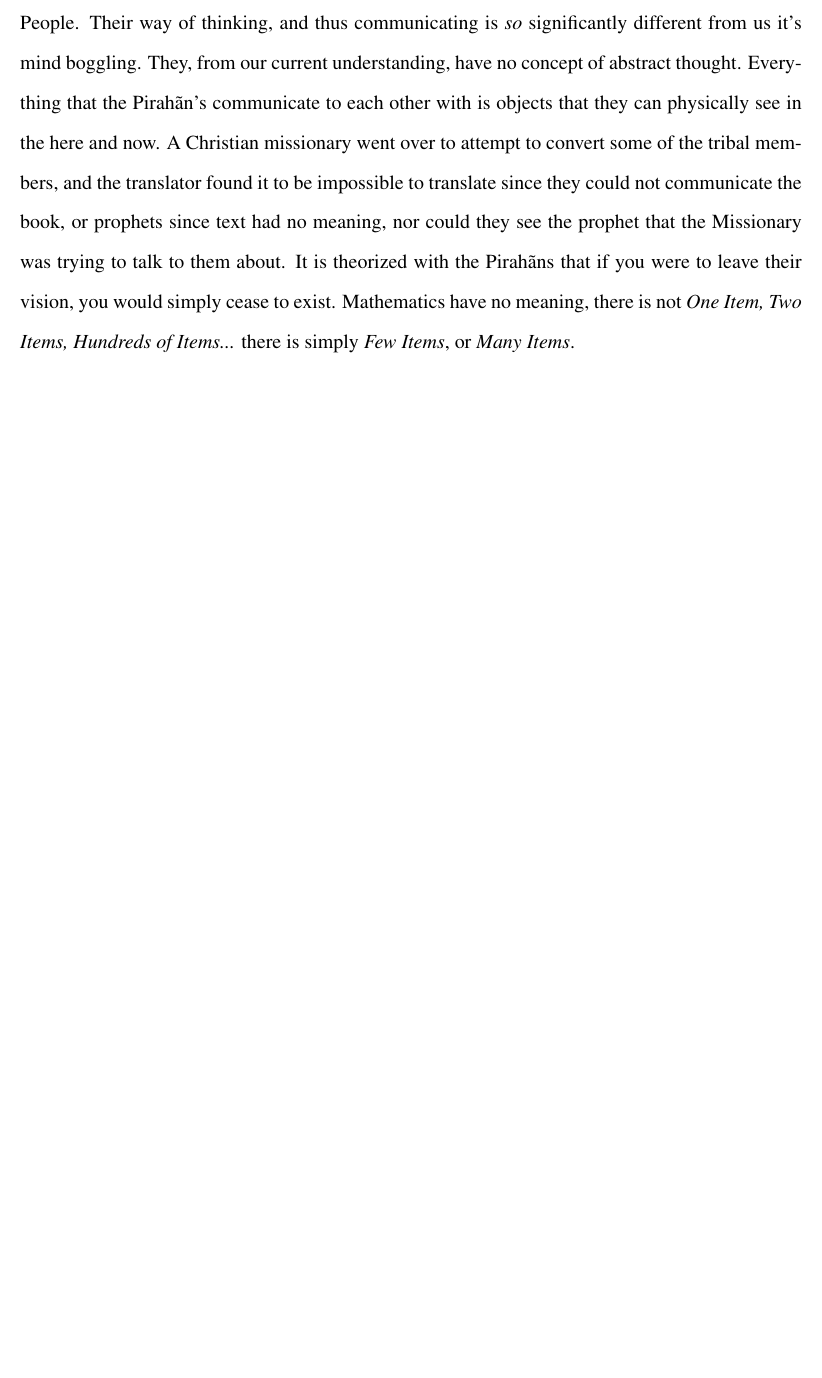
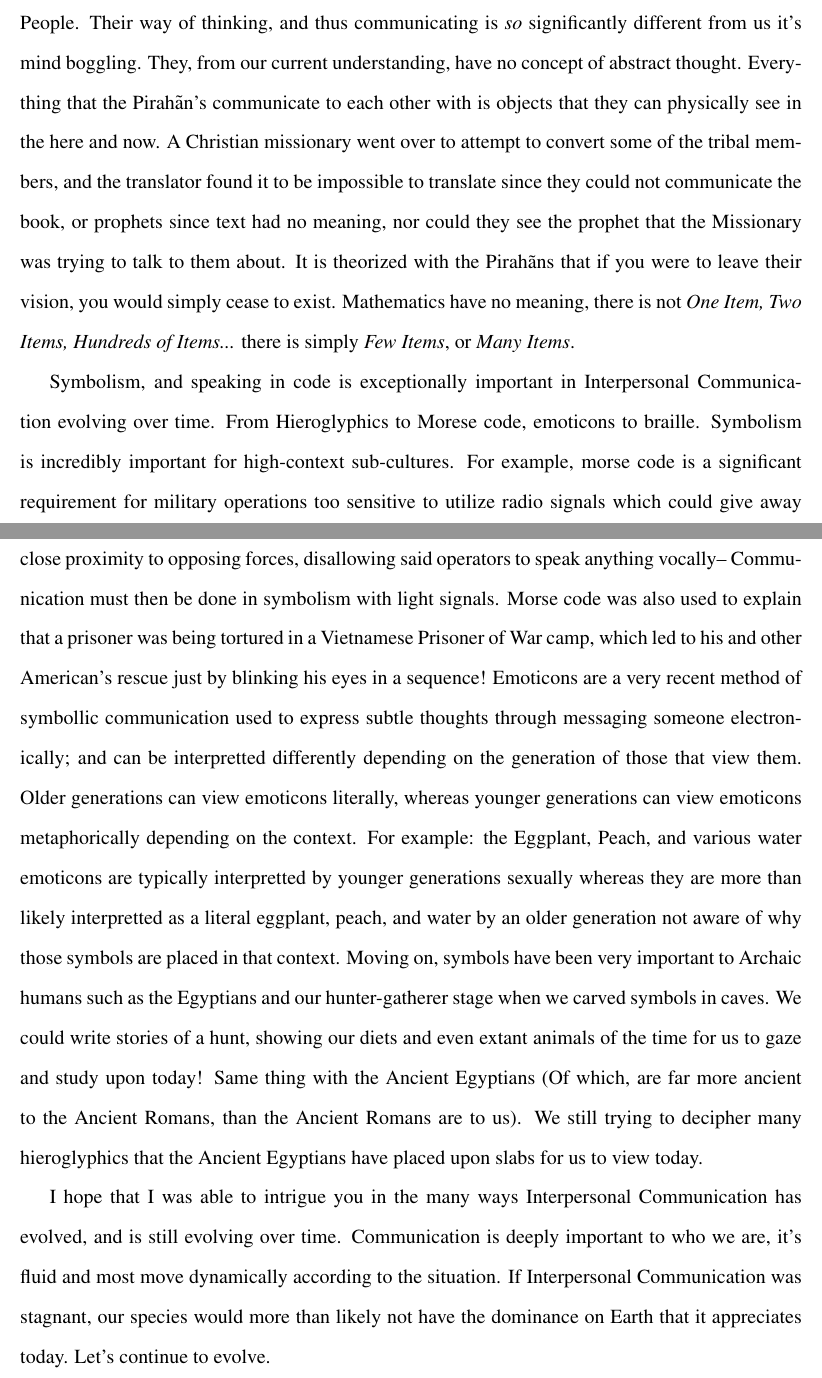
Before and after one commit to HotelLima521/ENMU-Fall-2021, a LaTeX document (COMM/2120 - Interpersonal Communication/Position Papers/Position Paper 1.tex): part of page 2 of 2 before the commit and two parts of pages 2 and 3 of 3 after it, the two joined at a grey line, cut so that both start at the same text, the shorter picture padded with empty space. Compiled offline with pdfLaTeX.

Commit message:
Update Position Paper 1

```diff
--- a/COMM/2120 - Interpersonal Communication/Position Papers/Position Paper 1.tex
+++ b/COMM/2120 - Interpersonal Communication/Position Papers/Position Paper 1.tex
@@ -35,8 +35,9 @@ Due to intermingling between cultures over thousands of years, modern language h
 % Pirahan People
 There is a tribe of people in the Amazon that greatly intrigues me. They are called the Pirah\~{a} People. Their way of thinking, and thus communicating is \emph{so} significantly different from us it's mind boggling. They, from our current understanding, have no concept of abstract thought. Everything that the Pirah\~{a}n's communicate to each other with is objects that they can physically see in the here and now. A Christian missionary went over to attempt to convert some of the tribal members, and the translator found it to be impossible to translate since they could not communicate the book, or prophets since text had no meaning, nor could they see the prophet that the Missionary was trying to talk to them about. It is theorized with the Pirah\~{a}ns that if you were to leave their vision, you would simply cease to exist. Mathematics have no meaning, there is not \emph{One Item, Two Items, Hundreds of Items...} there is simply \emph{Few Items}, or \emph{Many Items}.
 \par
-% Hyroglyphics
-
+% Symbolism, Modern and Archaic
+Symbolism, and speaking in code is exceptionally important in Interpersonal Communication evolving over time. From Hieroglyphics to Morese code, emoticons to braille. Symbolism is incredibly important for high-context sub-cultures. For example, morse code is a significant requirement for military operations too sensitive to utilize radio signals which could give away communication. Morse code would additionally be important for operators on the ground within close proximity to opposing forces, disallowing said operators to speak anything vocally-- Communication must then be done in symbolism with light signals. Morse code was also used to explain that a prisoner was being tortured in a Vietnamese Prisoner of War camp, which led to his and other American's rescue just by blinking his eyes in a sequence! Emoticons are a very recent method of symbollic communication used to express subtle thoughts through messaging someone electronically; and can be interpretted differently depending on the generation of those that view them. Older generations can view emoticons literally, whereas younger generations can view emoticons metaphorically depending on the context. For example: the Eggplant, Peach, and various water emoticons are typically interpretted by younger generations sexually whereas they are more than likely interpretted as a literal eggplant, peach, and water by an older generation not aware of why those symbols are placed in that context. Moving on, symbols have been very important to Archaic humans such as the Egyptians and our hunter-gatherer stage when we carved symbols in caves. We could write stories of a hunt, showing our diets and even extant animals of the time for us to gaze and study upon today! Same thing with the Ancient Egyptians (Of which, are far more ancient to the Ancient Romans, than the Ancient Romans are to us). We still trying to decipher many hieroglyphics that the Ancient Egyptians have placed upon slabs for us to view today.
 \par
 % Outro
+I hope that I was able to intrigue you in the many ways Interpersonal Communication has evolved, and is still evolving over time. Communication is deeply important to who we are, it's fluid and most move dynamically according to the situation. If Interpersonal Communication was stagnant, our species would more than likely not have the dominance on Earth that it appreciates today. Let's continue to evolve.
 \end{document}
```
Also changed, not shown: COMM/2120 - Interpersonal Communication/Position Papers/Position Paper 1.pdf, COMM/2120 - Interpersonal Communication/Position Papers/Position Paper 1.tex (2 more changed lines).
